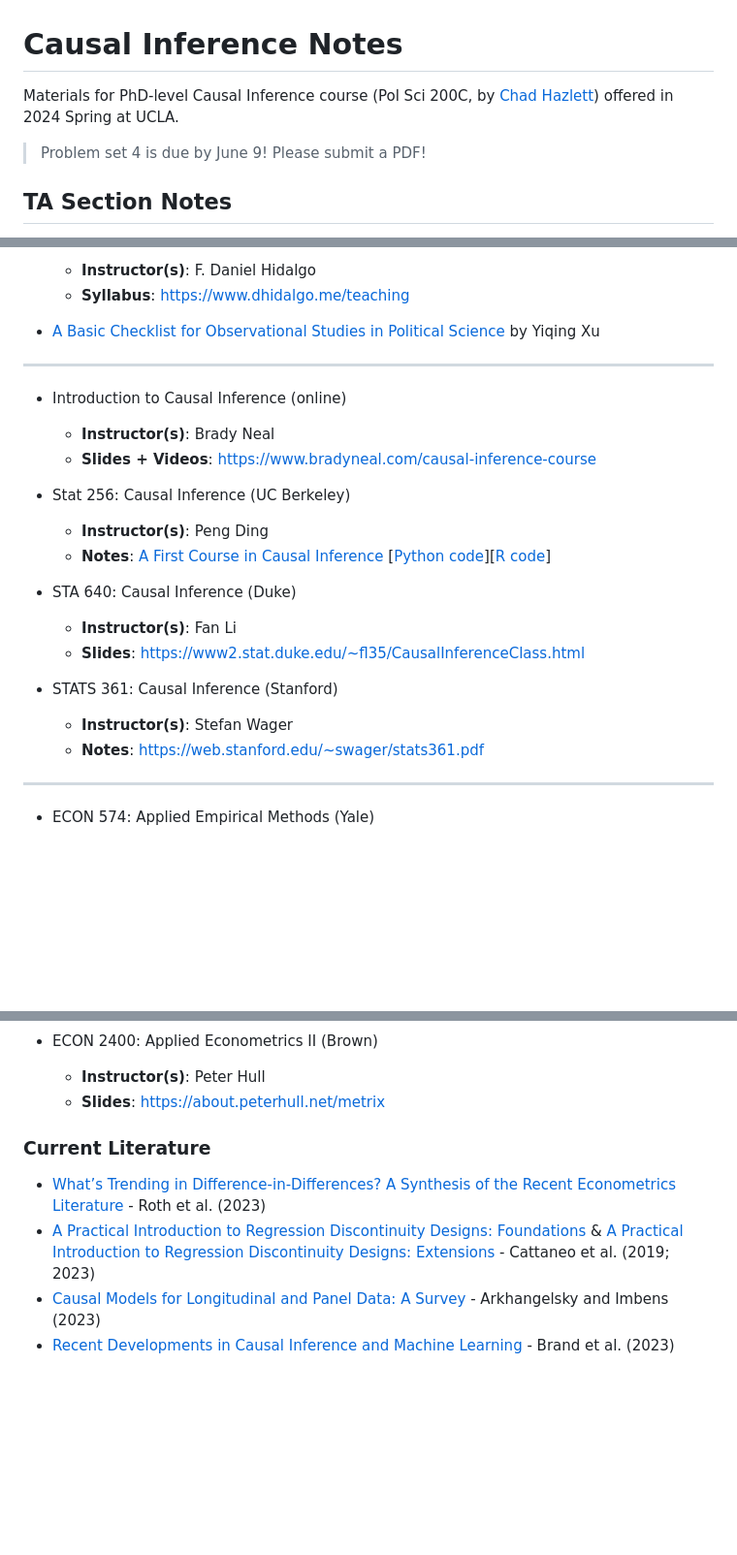
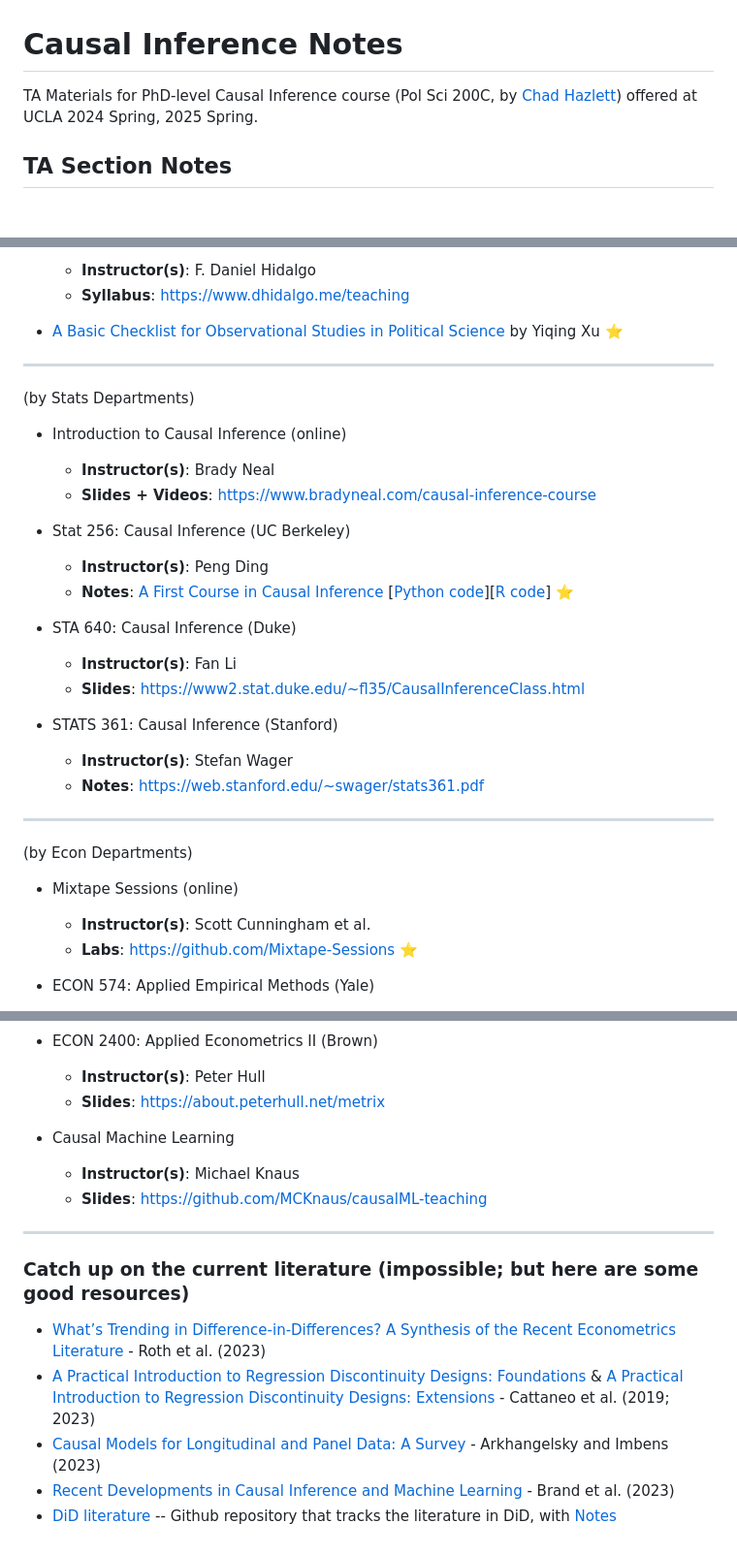
Before and after one commit to haotianchen/Causal-Inference, a Markdown page: README.md, 3 parts joined by grey strips. Shown: that part at 97% size. Drawn GitHub-style; blank space fills up the shorter version.

```diff
--- a/README.md
+++ b/README.md
@@ -1,8 +1,6 @@
 # Causal Inference Notes
 
-Materials for PhD-level Causal Inference course (Pol Sci 200C, by [Chad Hazlett](https://www.chadhazlett.com/)) offered in 2024 Spring at UCLA.
-
-> Problem set 4 is due by June 9! Please submit a PDF!
+TA Materials for PhD-level Causal Inference course (Pol Sci 200C, by [Chad Hazlett](https://www.chadhazlett.com/)) offered at UCLA 2024 Spring, 2025 Spring.
 
 ## TA Section Notes
 - [Math and Regression Review](https://htmlpreview.github.io/?https://github.com/haotianchen/Causal-Inference/blob/main/1-Math/prob_matrix_review.html)
@@ -46,17 +49,17 @@ Materials for PhD-level Causal Inference course (Pol Sci 200C, by [Chad Hazlett]
   - **Instructor(s)**: F. Daniel Hidalgo
   - **Syllabus**: https://www.dhidalgo.me/teaching
 
-- [A Basic Checklist for Observational Studies in Political Science](https://yiqingxu.org/public/checklist.pdf) by Yiqing Xu
+- [A Basic Checklist for Observational Studies in Political Science](https://yiqingxu.org/public/checklist.pdf) by Yiqing Xu :star:
 
 -----
-
+(by Stats Departments)
 - Introduction to Causal Inference (online)
   - **Instructor(s)**: Brady Neal
   - **Slides + Videos**: https://www.bradyneal.com/causal-inference-course
 
 - Stat 256: Causal Inference (UC Berkeley)
   - **Instructor(s)**: Peng Ding
-  - **Notes**: [A First Course in Causal Inference](https://arxiv.org/pdf/2305.18793.pdf) [[Python code](https://github.com/apoorvalal/ding_causalInference_python)][[R code](https://dataverse.harvard.edu/dataset.xhtml?persistentId=doi:10.7910/DVN/ZX3VEV)]
+  - **Notes**: [A First Course in Causal Inference](https://arxiv.org/pdf/2305.18793.pdf) [[Python code](https://github.com/apoorvalal/ding_causalInference_python)][[R code](https://dataverse.harvard.edu/dataset.xhtml?persistentId=doi:10.7910/DVN/ZX3VEV)] :star:
 
 - STA 640: Causal Inference (Duke)
   - **Instructor(s)**: Fan Li
@@ -67,6 +70,11 @@ Materials for PhD-level Causal Inference course (Pol Sci 200C, by [Chad Hazlett]
   - **Notes**: https://web.stanford.edu/~swager/stats361.pdf
 
 -----
+(by Econ Departments)
+
+- Mixtape Sessions (online)
+  - **Instructor(s)**: Scott Cunningham et al.
+  - **Labs**: https://github.com/Mixtape-Sessions :star:
 
 - ECON 574: Applied Empirical Methods (Yale)
   - **Instructor(s)**: Paul Goldsmith-Pinkham
@@ -81,15 +89,14 @@ Materials for PhD-level Causal Inference course (Pol Sci 200C, by [Chad Hazlett]
   - **Instructor(s)**: Peter Hull
   - **Slides**: https://about.peterhull.net/metrix
 
-<!--
-- Causal Inference and Machine Learning
-  - **Instructor(s)**: Guido Imbens
-  - **Notes**: https://www.uni-potsdam.de/fileadmin/projects/empwifo/images/homepage/05_Workshop/imbens_potsdam_2019.pdf
--->
+- Causal Machine Learning
+  - **Instructor(s)**: Michael Knaus
+  - **Slides**: https://github.com/MCKnaus/causalML-teaching
 
-
-### Current Literature
+-----
+### Catch up on the current literature (impossible; but here are some good resources)
 - [What’s Trending in Difference-in-Differences? A Synthesis of the Recent Econometrics Literature](https://arxiv.org/pdf/2201.01194.pdf) - Roth et al. (2023)
 - [A Practical Introduction to Regression Discontinuity Designs: Foundations](https://arxiv.org/pdf/1911.09511.pdf) & [A Practical Introduction to Regression Discontinuity Designs: Extensions](https://arxiv.org/pdf/2301.08958.pdf) - Cattaneo et al. (2019; 2023)
 - [Causal Models for Longitudinal and Panel Data: A Survey](https://www.nber.org/papers/w31942) - Arkhangelsky and Imbens (2023)
 - [Recent Developments in Causal Inference and Machine Learning](https://www.annualreviews.org/content/journals/10.1146/annurev-soc-030420-015345) - Brand et al. (2023)
+- [DiD literature](https://github.com/asjadnaqvi/DiD) -- Github repository that tracks the literature in DiD, with [Notes](https://asjadnaqvi.github.io/DiD/)
```
Also changed, not shown: other parts of README.md (+7 -2 lines).
